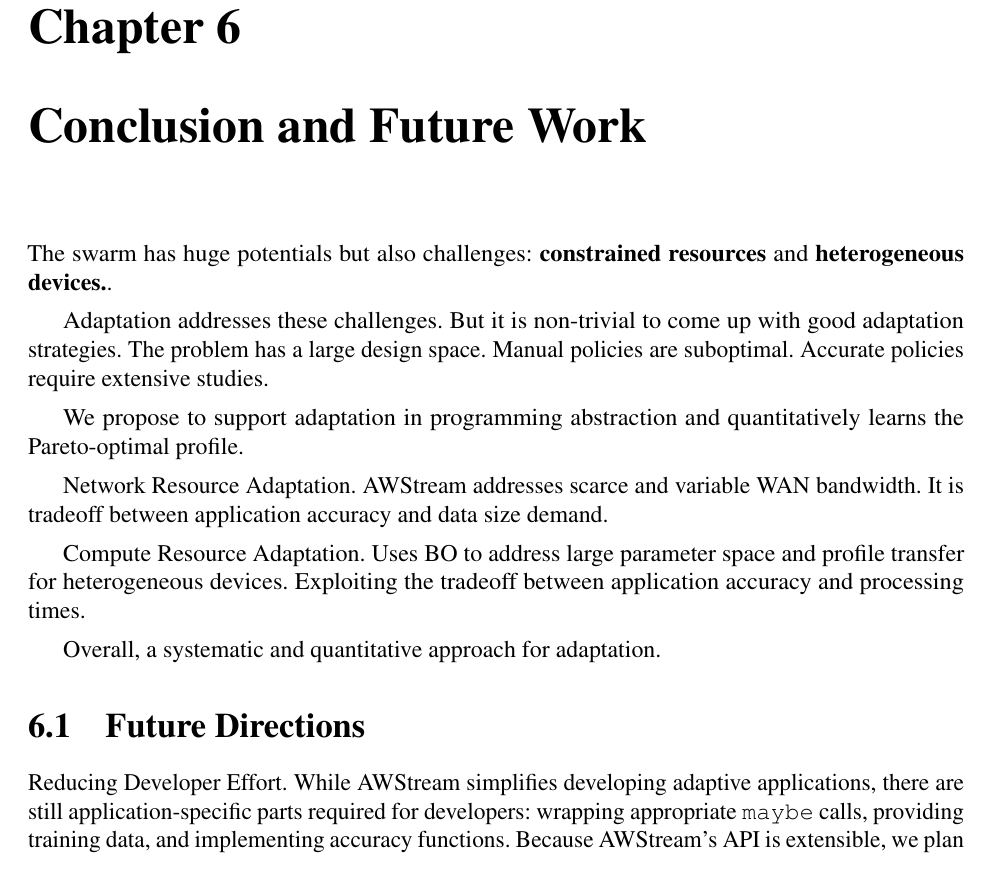
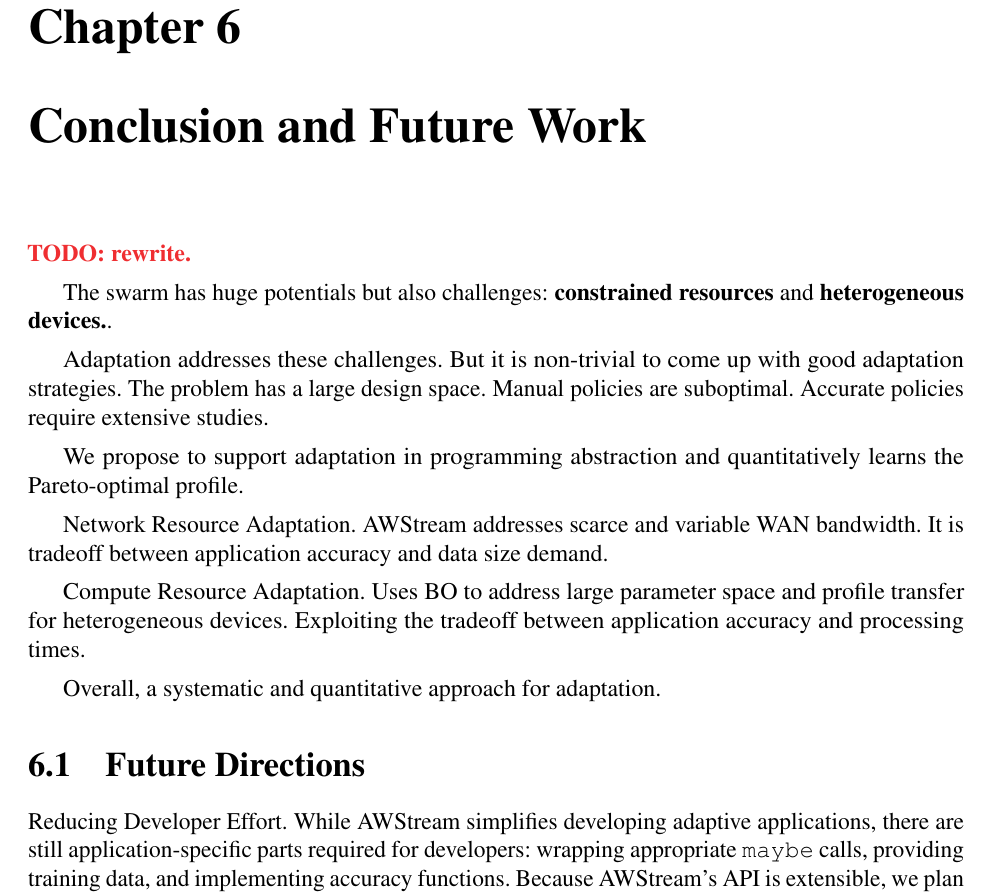
Before and after one commit to nebgnahz/thesis, a LaTeX thesis (thesis.tex, which reads conclusion.tex): part of page 77 of 100, cut so that both start at the same text. Compiled offline with pdfLaTeX.

Commit message:
update conclusion (fix bracket)

```diff
--- a/conclusion.tex
+++ b/conclusion.tex
@@ -4,6 +4,8 @@
 
 \chapter{Conclusion and Future Work}
 \label{cha:concl-future-work}
+
+\todo{rewrite.}
 
 The swarm has huge potentials but also challenges: \textbf{constrained
   resources} and \textbf{heterogeneous devices.}.
@@ -27,12 +29,12 @@
 \section{Future Directions}
 \label{sec:future-directions}
 
-Reducing Developer Effort.} While \awstream{} simplifies developing
-adaptive applications, there are still application-specific parts required for
+Reducing Developer Effort. While \awstream{} simplifies developing adaptive
+applications, there are still application-specific parts required for
 developers: wrapping appropriate \maybe{} calls, providing training data, and
-implementing accuracy functions. Because \awstream{}'s API is extensible, we plan
-to build libraries for common degradation operations and accuracy functions,
-similar to machine learning libraries.
+implementing accuracy functions. Because \awstream{}'s API is extensible, we
+plan to build libraries for common degradation operations and accuracy
+functions, similar to machine learning libraries.
 
 For \awstream{}, adaptation more proactively if we can predict bandwidth
 changes. Recent research on adaptive video streaming explores model predictive
```
